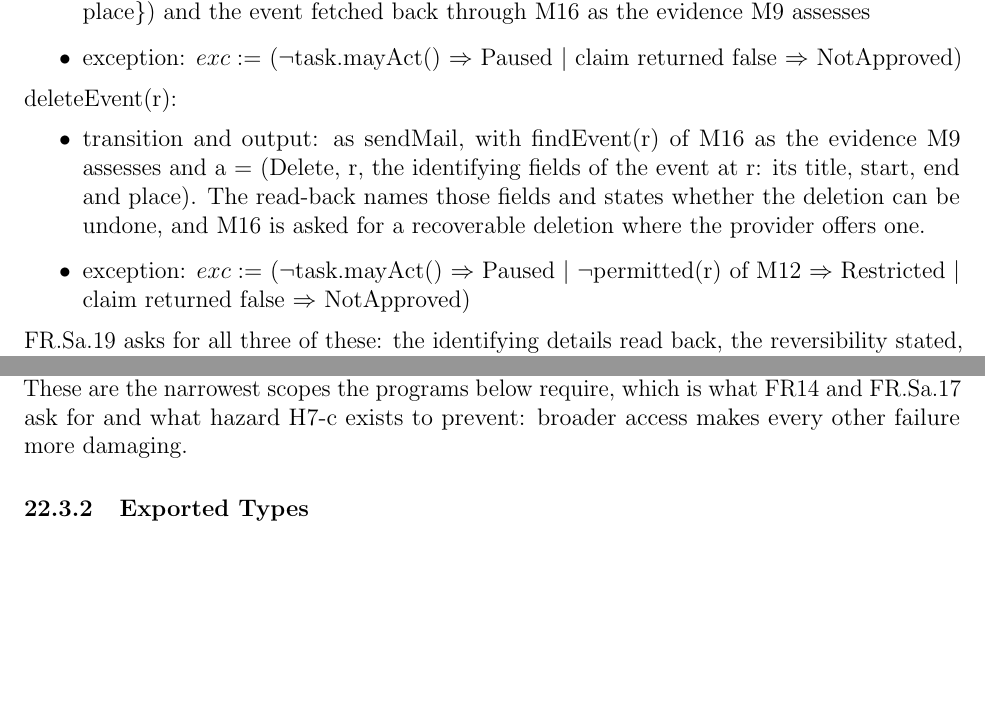
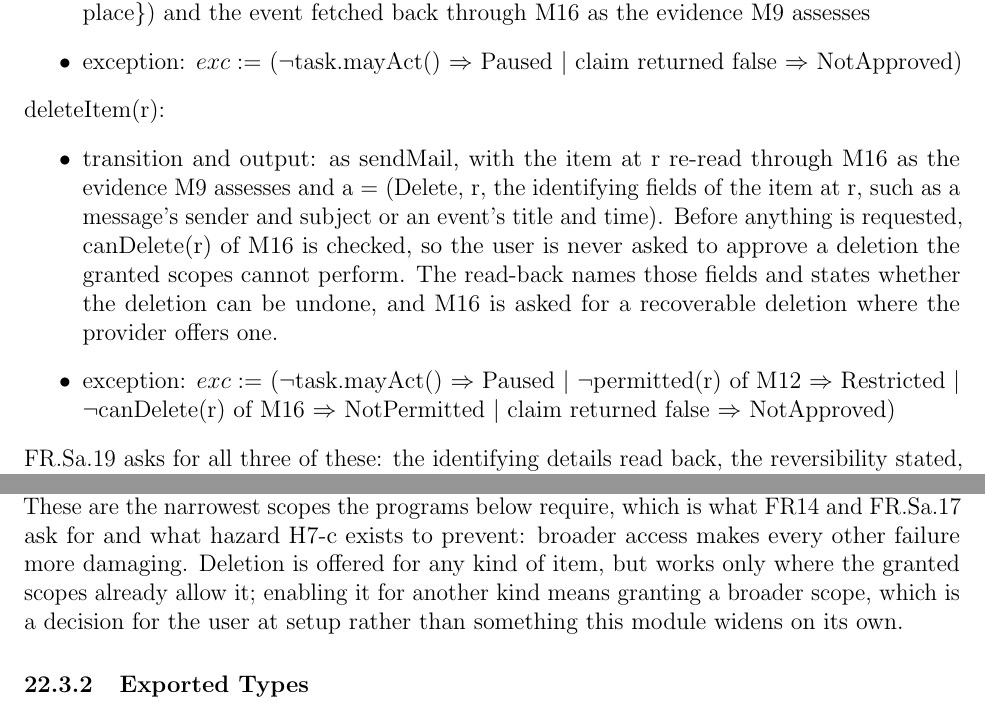
Before and after one commit to NaturalControl/natural-control, a LaTeX document (docs/Design/SoftDetailedDes/MIS.tex): two parts of pages 47 and 62 of 79, joined at a grey line, cut so that both start at the same text, the shorter picture padded with empty space. Compiled offline with pdfLaTeX; a LaTeX package or settings file that is missing is left out.

Commit message:
Make deletion general rather than calendar-specific
deleteEvent becomes deleteItem over any account item, guarded by a new
canDelete check so deletion works only where the granted scopes already
allow it and the scopes are not widened. The MG's M16 service says the
same. Creating and reading calendar events stay, as the SRS requires.

```diff
--- a/docs/Design/SoftDetailedDes/MIS.tex
+++ b/docs/Design/SoftDetailedDes/MIS.tex
@@ -1863,17 +1864,20 @@ evidence M9 assesses
 returned false $\Rightarrow$ NotApproved)
 \end{itemize}
 
-\noindent deleteEvent(r):
-\begin{itemize}
-\item transition and output: as sendMail, with findEvent(r) of M16 as the
-evidence M9 assesses and a $=$ (Delete, r, the
-identifying fields of the event at r: its title, start, end and place). The
+\noindent deleteItem(r):
+\begin{itemize}
+\item transition and output: as sendMail, with the item at r re-read through
+M16 as the evidence M9 assesses and a $=$ (Delete, r, the identifying fields of
+the item at r, such as a message's sender and subject or an event's title and
+time). Before anything is requested, canDelete(r) of M16 is checked, so the user
+is never asked to approve a deletion the granted scopes cannot perform. The
 read-back names those fields and
 states whether the deletion can be undone, and M16 is asked for a recoverable
 deletion where the provider offers one.
 \item exception: $exc :=$ ($\lnot$task.mayAct() $\Rightarrow$ Paused $|$
-$\lnot$permitted(r) of M12 $\Rightarrow$ Restricted $|$ claim returned false
-$\Rightarrow$ NotApproved)
+$\lnot$permitted(r) of M12 $\Rightarrow$ Restricted $|$ $\lnot$canDelete(r) of
+M16 $\Rightarrow$ NotPermitted $|$ claim returned false $\Rightarrow$
+NotApproved)
 \end{itemize}
 
 \noindent FR.Sa.19 asks for all three of these: the identifying details read
@@ -2507,7 +2511,10 @@ CALENDAR\_SCOPES: set of \str{} $=$ \{``calendar.read'', ``calendar.write''\}
 
 \noindent These are the narrowest scopes the programs below require, which is
 what FR14 and FR.Sa.17 ask for and what hazard H7-c exists to prevent: broader
-access makes every other failure more damaging.
+access makes every other failure more damaging. Deletion is offered for any kind
+of item, but works only where the granted scopes already allow it; enabling it
+for another kind means granting a broader scope, which is a decision for the
+user at setup rather than something this module widens on its own.
 
 \subsubsection{Exported Types}
 
```
Also changed, not shown: docs/Design/SoftArchitecture/MG.tex (+3 -2 lines), docs/Design/SoftDetailedDes/MIS.tex (30 more changed lines).
